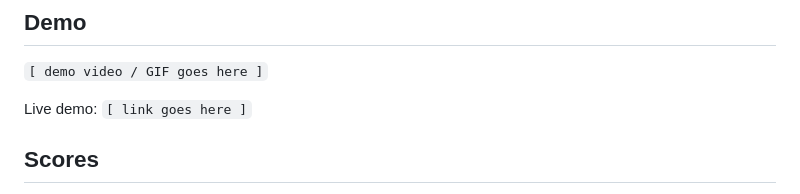
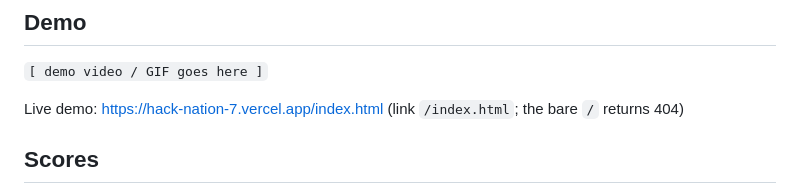
Before and after one commit to stellalaird/rental-housing-law-navigator, a Markdown page: README.md, the part around the change. GitHub-like rendering.

```diff
--- a/README.md
+++ b/README.md
@@ -11,7 +11,7 @@ An AI system that reads a corpus of real state and local housing law, extracts s
 <!-- TODO: replace after recording (see video-scripts.md). -->
 `[ demo video / GIF goes here ]`
 
-Live demo: `[ link goes here ]`
+Live demo: https://hack-nation-7.vercel.app/index.html (link `/index.html`; the bare `/` returns 404)
 
 ## Scores
 
```
Also changed, not shown: SUBMISSION.md (+1 -1 lines).
